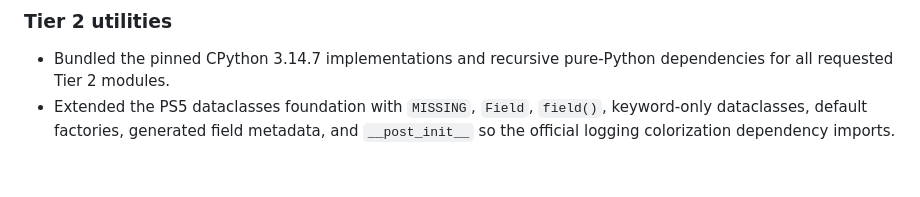
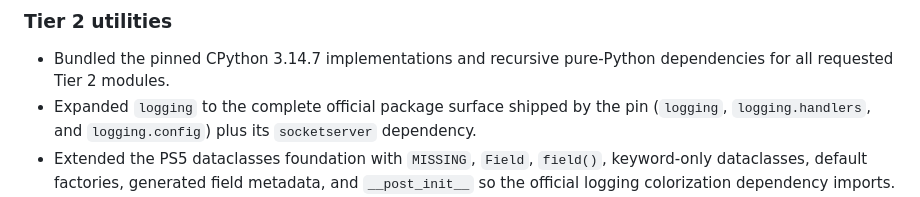
Before and after one commit to blackbearreloaded/ps5-python, a Markdown page: Progress.md, the part around the change. Drawn GitHub-style; blank space fills up the shorter version.

Commit message:
Document complete logging package surface

```diff
--- a/Progress.md
+++ b/Progress.md
@@ -115,6 +115,9 @@ Static or bundled support now includes:
 
 - Bundled the pinned CPython 3.14.7 implementations and recursive pure-Python
   dependencies for all requested Tier 2 modules.
+- Expanded `logging` to the complete official package surface shipped by the
+  pin (`logging`, `logging.handlers`, and `logging.config`) plus its
+  `socketserver` dependency.
 - Extended the PS5 dataclasses foundation with `MISSING`, `Field`, `field()`,
   keyword-only dataclasses, default factories, generated field metadata, and
   `__post_init__` so the official logging colorization dependency imports.
```
Also changed, not shown: docs/stdlib-status.md (+3 -2 lines).
